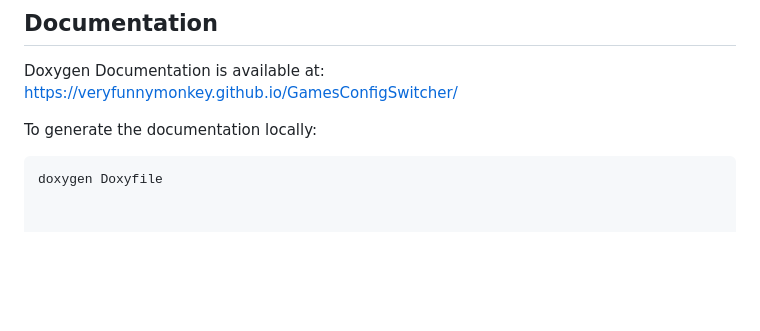
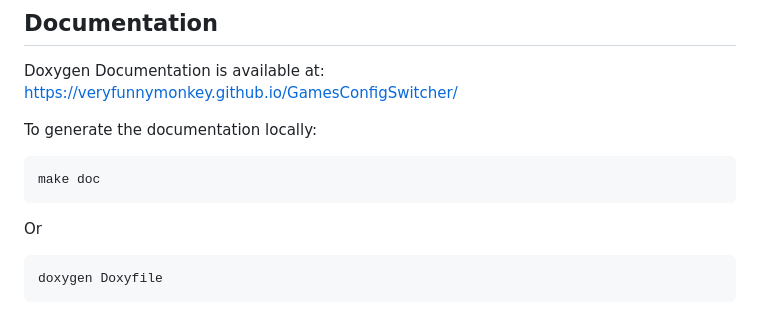
Before and after one commit to VeryFunnyMonkey/GamesConfigSwitcher, a Markdown page: README.md, the part around the change. Rendered like a GitHub page; blank space fills up the shorter version.

````diff
--- a/README.md
+++ b/README.md
@@ -198,4 +198,9 @@ Doxygen Documentation is available at:
 
 To generate the documentation locally:
 ```bash
+make doc
+```
+Or
+```bash
 doxygen Doxyfile
+```
````
